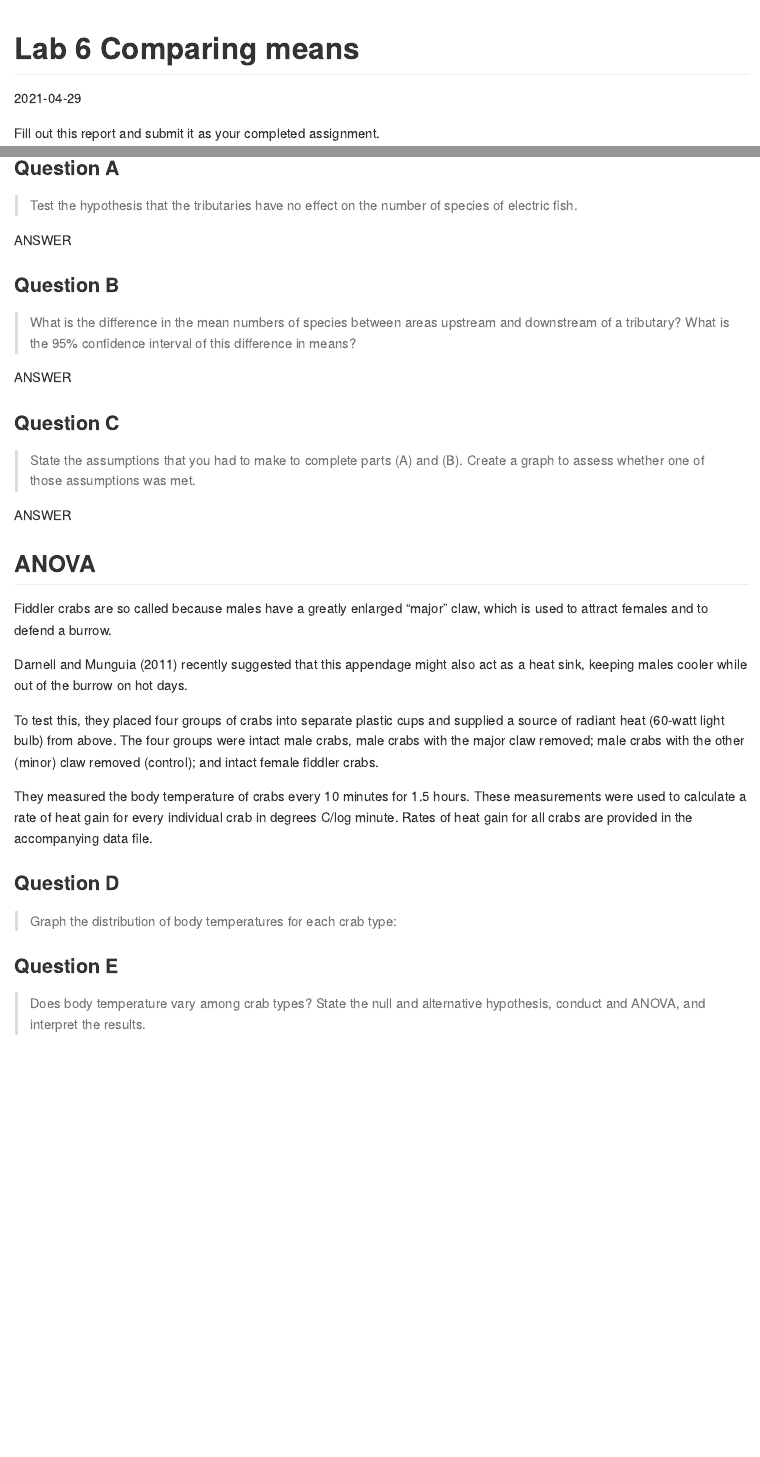
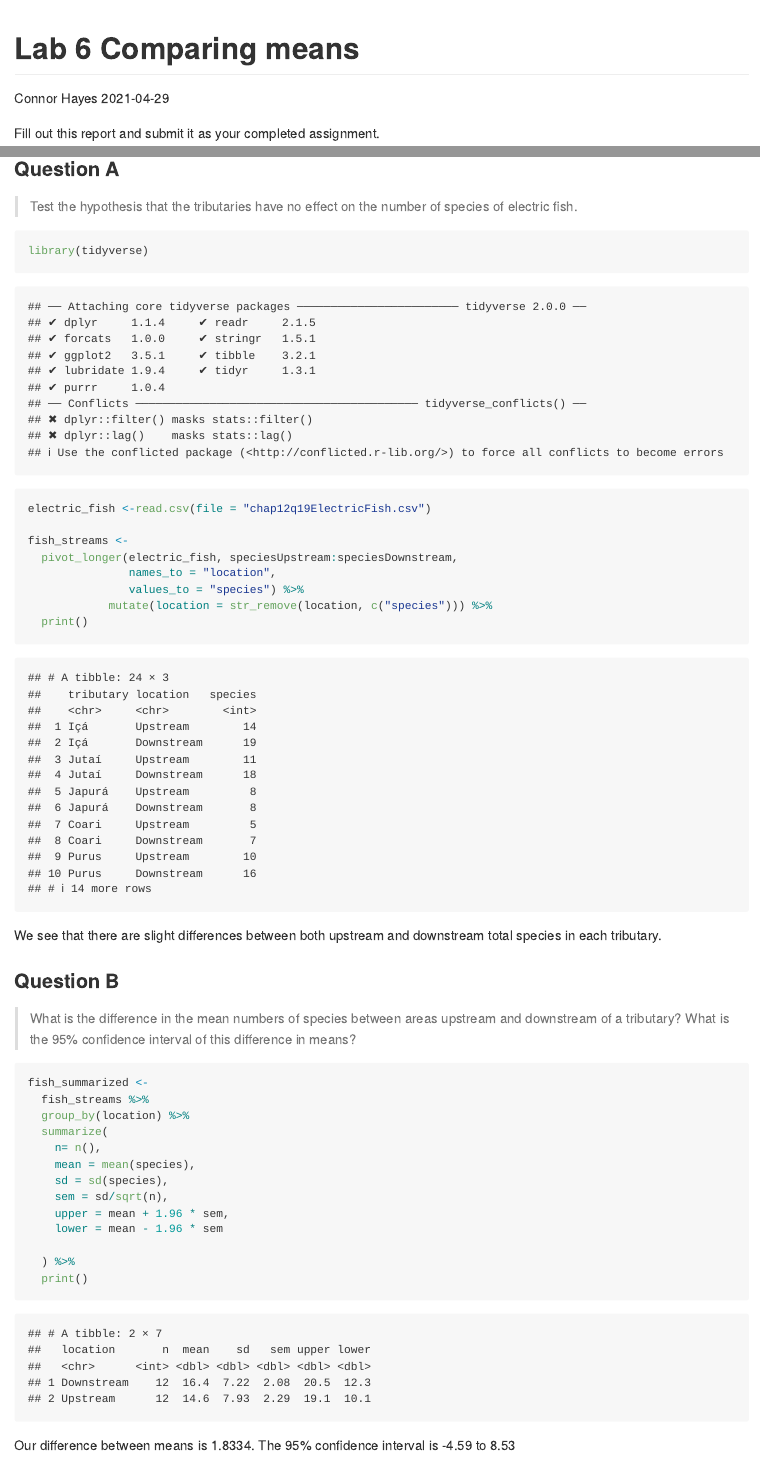
Before and after one commit to BIOL275-MSUM/lab-6-comparing-two-means-chayes307, an R Markdown document (README.Rmd): the page in a window 1100 px wide, from its top, and a second part further down, joined at a grey line. Rendered offline with R 4.5, knitr and Pandoc, with nearby package versions.

Commit message:
final lab 6 project

````diff
--- a/README.Rmd
+++ b/README.Rmd
@@ -1,6 +1,6 @@
 ---
 title: "Lab 6 Comparing means"
-author: ""
+author: "Connor Hayes"
 date: "`r Sys.Date()`"
 output: github_document
 ---
@@ -25,18 +25,49 @@ For each question below, write a sentence answering the question and show the co
 
 ```{r t-test}
 
+library(tidyverse)
+electric_fish <-read.csv(file = "chap12q19ElectricFish.csv")
+
+fish_streams <-
+  pivot_longer(electric_fish, speciesUpstream:speciesDownstream,
+               names_to = "location",
+               values_to = "species") %>%
+            mutate(location = str_remove(location, c("species"))) %>%
+  print()
 ```
 
-ANSWER
+We see that there are slight differences between both upstream and downstream total species in each tributary.
+
 
 ### Question B
 
 > What is the difference in the mean numbers of species between areas upstream and downstream of a tributary? What is the 95% confidence interval of this difference in means?
 
-ANSWER
+```{r}
+fish_summarized <-
+  fish_streams %>%
+  group_by(location) %>%
+  summarize(
+    n= n(),
+    mean = mean(species),
+    sd = sd(species),
+    sem = sd/sqrt(n),
+    upper = mean + 1.96 * sem,
+    lower = mean - 1.96 * sem
+
+  ) %>%
+  print()
+```
+
+```{r}
+
+```
+
+
+Our difference between means is 1.8334. The 95% confidence interval is -4.59 to 8.53
+
 
 ### Question C
 
 > State the assumptions that you had to make to complete parts (A) and (B). Create a graph to assess whether one of those assumptions was met.
 
-ANSWER
@@ -43,3 +86,2 @@ ANSWER
 
-```{r}
 
````
Also changed, not shown: README.md, README_files/figure-gfm/unnamed-chunk-3-1.png (added), README_files/figure-gfm/unnamed-chunk-4-1.png (added), README.Rmd (43 more changed lines).
